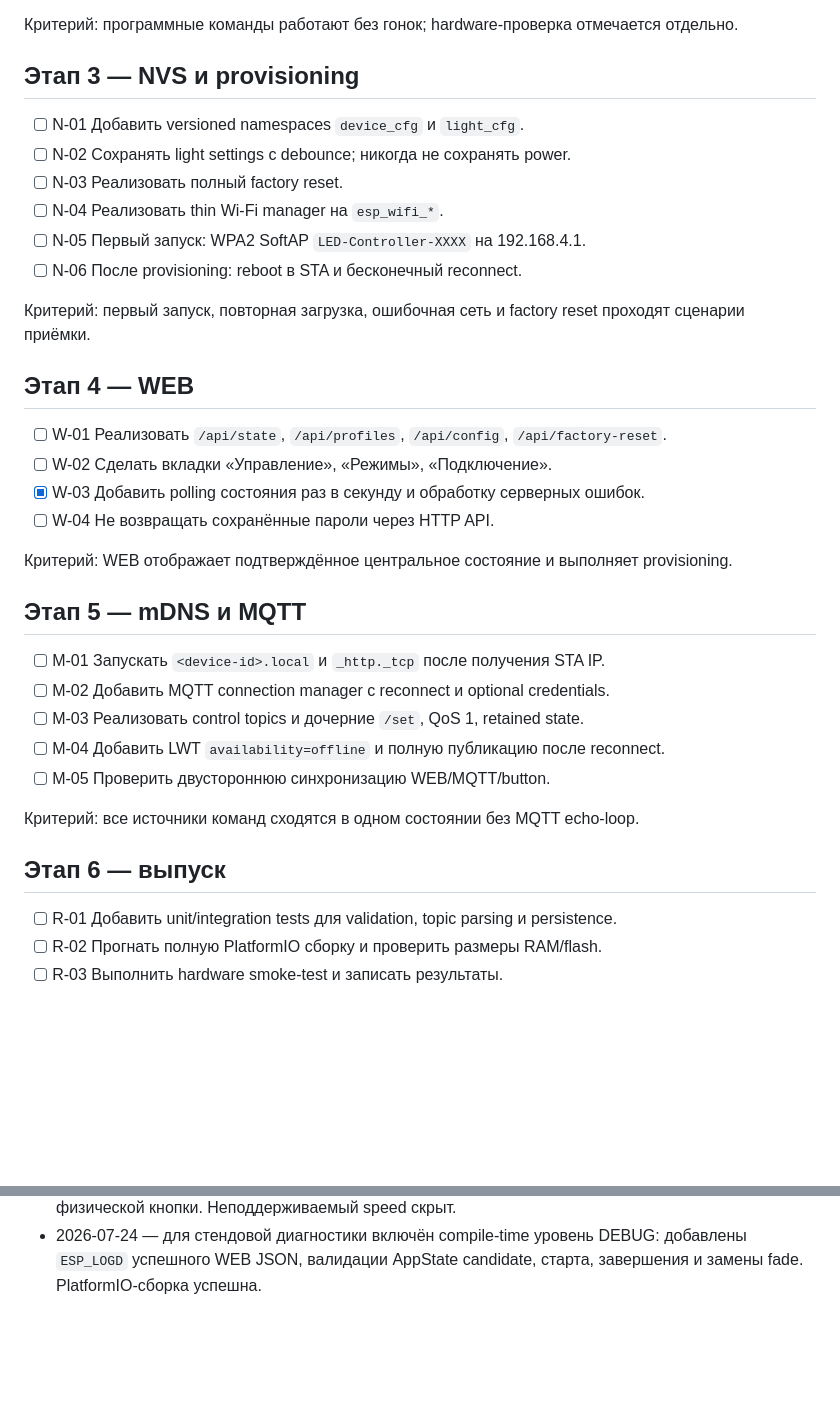
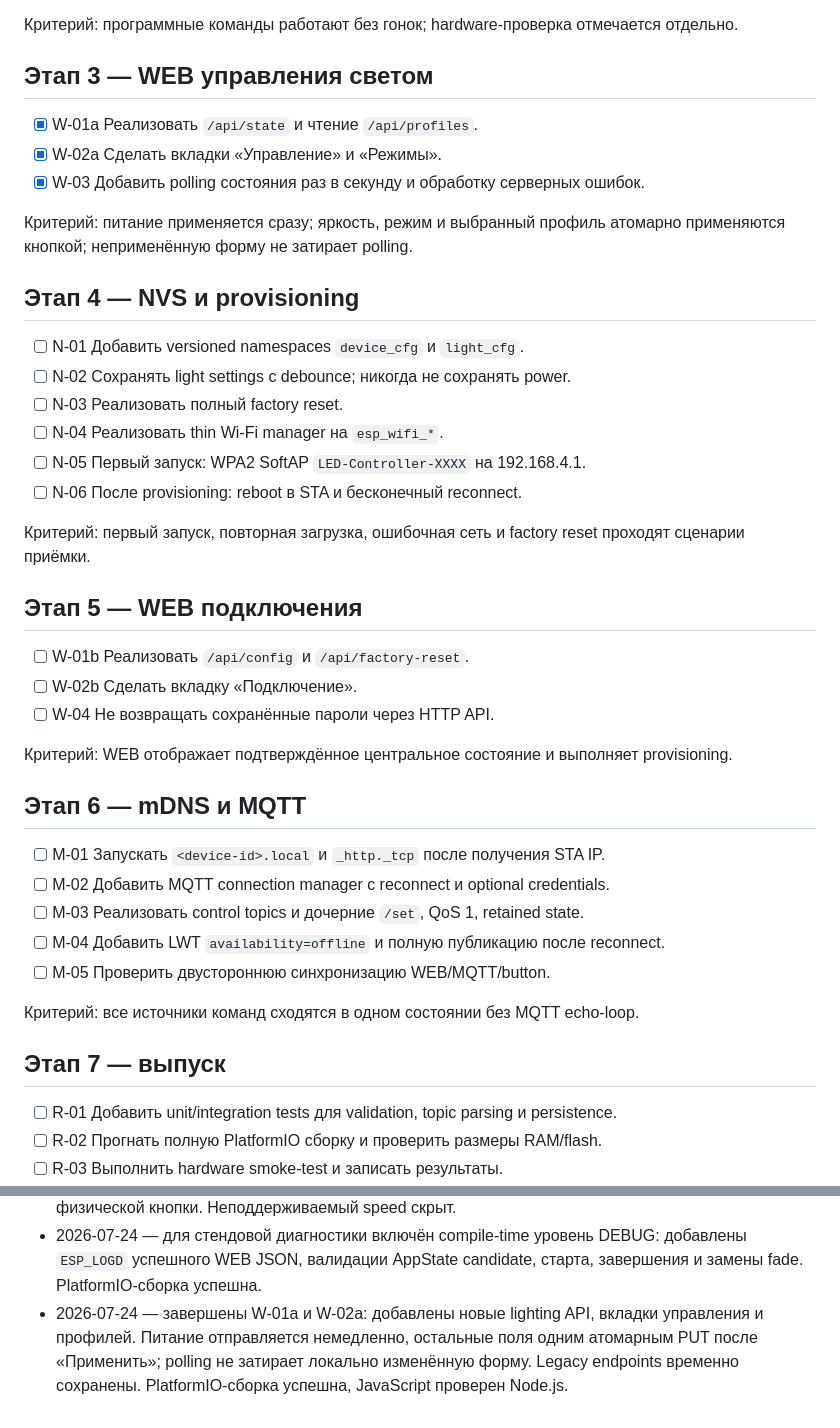
Before and after one commit to Vansis34/SmartLedControllerFW, a Markdown page: backlog.md, 2 parts joined by grey strips. Rendered like a GitHub page; blank space fills up the shorter version.

```diff
--- a/backlog.md
+++ b/backlog.md
@@ -33,7 +33,16 @@
 
 Критерий: программные команды работают без гонок; hardware-проверка отмечается отдельно.
 
-## Этап 3 — NVS и provisioning
+## Этап 3 — WEB управления светом
+
+- [x] W-01a Реализовать `/api/state` и чтение `/api/profiles`.
+- [x] W-02a Сделать вкладки «Управление» и «Режимы».
+- [x] W-03 Добавить polling состояния раз в секунду и обработку серверных ошибок.
+
+Критерий: питание применяется сразу; яркость, режим и выбранный профиль
+атомарно применяются кнопкой; неприменённую форму не затирает polling.
+
+## Этап 4 — NVS и provisioning
 
 - [ ] N-01 Добавить versioned namespaces `device_cfg` и `light_cfg`.
 - [ ] N-02 Сохранять light settings с debounce; никогда не сохранять power.
@@ -44,16 +53,15 @@
 
 Критерий: первый запуск, повторная загрузка, ошибочная сеть и factory reset проходят сценарии приёмки.
 
-## Этап 4 — WEB
+## Этап 5 — WEB подключения
 
-- [ ] W-01 Реализовать `/api/state`, `/api/profiles`, `/api/config`, `/api/factory-reset`.
-- [ ] W-02 Сделать вкладки «Управление», «Режимы», «Подключение».
-- [x] W-03 Добавить polling состояния раз в секунду и обработку серверных ошибок.
+- [ ] W-01b Реализовать `/api/config` и `/api/factory-reset`.
+- [ ] W-02b Сделать вкладку «Подключение».
 - [ ] W-04 Не возвращать сохранённые пароли через HTTP API.
 
 Критерий: WEB отображает подтверждённое центральное состояние и выполняет provisioning.
 
-## Этап 5 — mDNS и MQTT
+## Этап 6 — mDNS и MQTT
 
 - [ ] M-01 Запускать `<device-id>.local` и `_http._tcp` после получения STA IP.
 - [ ] M-02 Добавить MQTT connection manager с reconnect и optional credentials.
@@ -63,7 +71,7 @@
 
 Критерий: все источники команд сходятся в одном состоянии без MQTT echo-loop.
 
-## Этап 6 — выпуск
+## Этап 7 — выпуск
 
 - [ ] R-01 Добавить unit/integration tests для validation, topic parsing и persistence.
 - [ ] R-02 Прогнать полную PlatformIO сборку и проверить размеры RAM/flash.
@@ -121,3 +129,8 @@
 - 2026-07-24 — для стендовой диагностики включён compile-time уровень DEBUG:
   добавлены `ESP_LOGD` успешного WEB JSON, валидации AppState candidate,
   старта, завершения и замены fade. PlatformIO-сборка успешна.
+- 2026-07-24 — завершены W-01a и W-02a: добавлены новые lighting API,
+  вкладки управления и профилей. Питание отправляется немедленно, остальные
+  поля одним атомарным PUT после «Применить»; polling не затирает локально
+  изменённую форму. Legacy endpoints временно сохранены. PlatformIO-сборка
+  успешна, JavaScript проверен Node.js.
```
Also changed, not shown: CODEX.md (+26 -0 lines).
